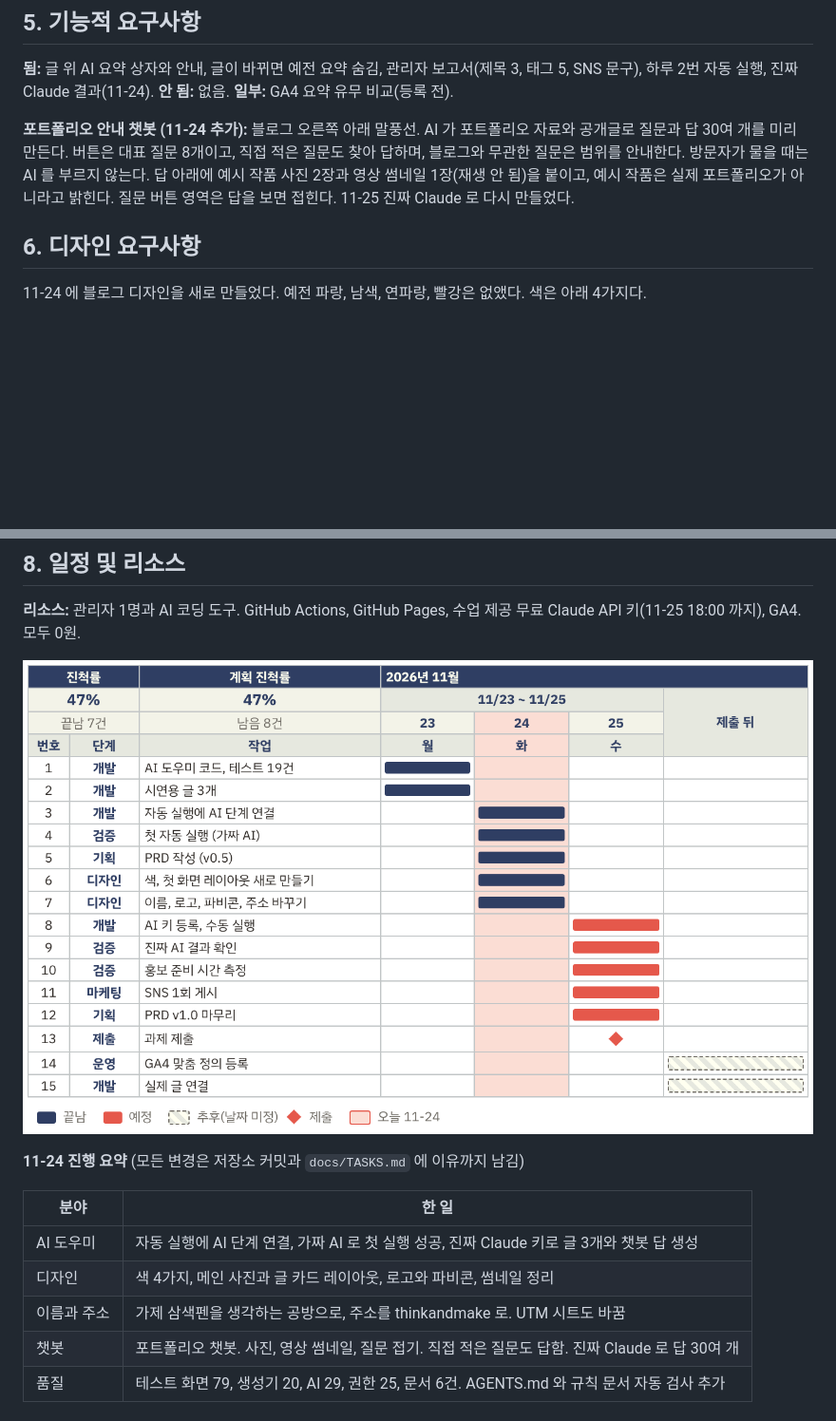
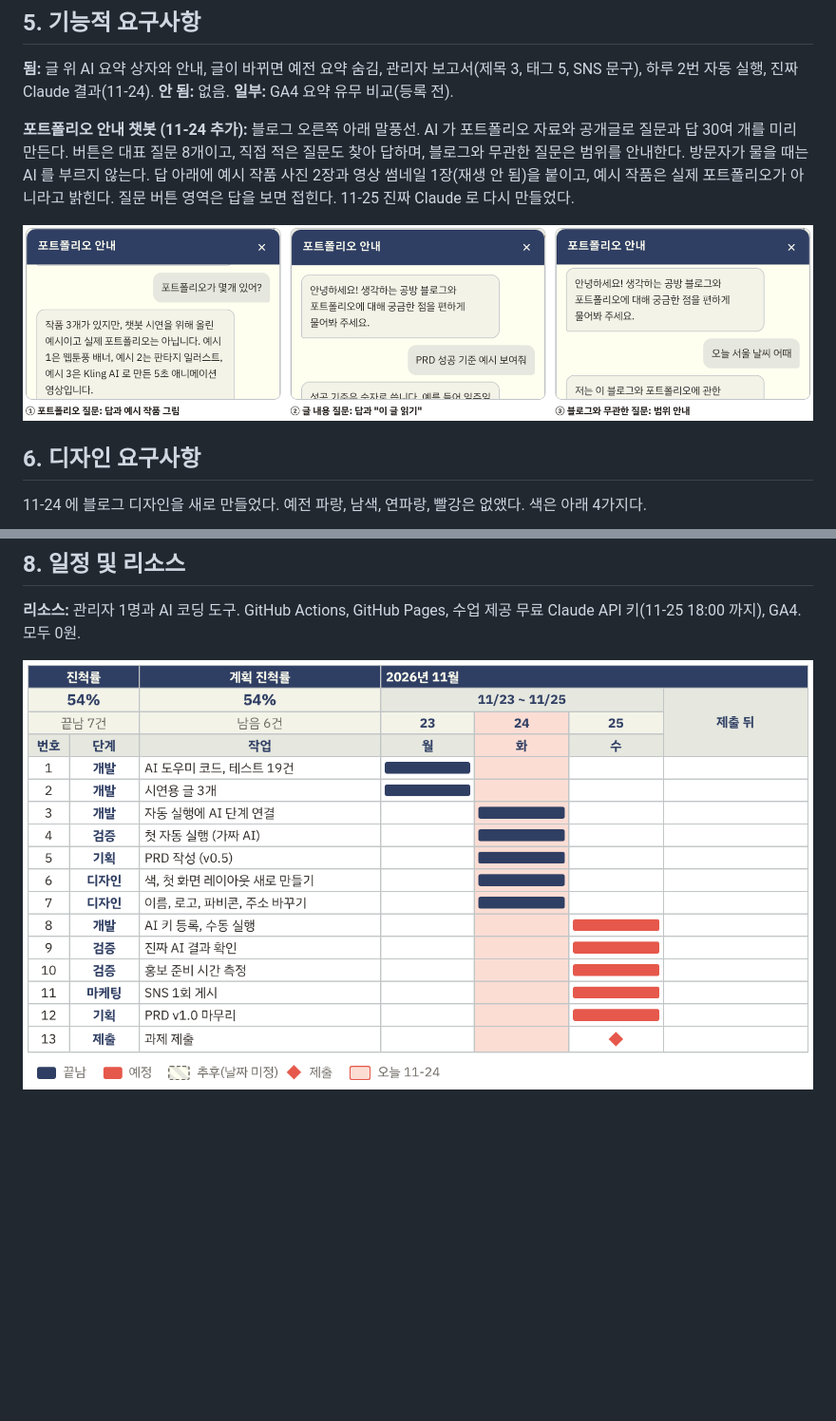
Before and after one commit to mopnt135/test-261117, a Markdown page: docs/PRD-ai-assist.md, 2 parts joined by grey strips. Shown at 95% size. GitHub-like rendering; pictures changed too: docs/PRD-ai-assist-chatbot.png (added), docs/PRD-ai-assist-schedule.png; blank space fills up the shorter version.

Commit message:
AI 과제 기획서에 챗봇 화면 넣고 2.5쪽 맞춤
사용자 요청으로 5장에 챗봇 화면 세 장(포트폴리오 질문, 글 내용 질문, 블로그와 무관한 질문)을 가로로 붙여 넣었다.
2.5쪽을 넘어서, 사용자가 고른 대로 8장 일정표의 14 운영(GA4 맞춤 정의), 15 개발(실제 글 연결) 줄과
"11-24 진행 요약" 과 그 표를 지웠다. 그림 높이도 줄였다. PDF 는 A4 3쪽째 절반 아래(약 2.45쪽).

Co-Authored-By: Claude Opus 5.5 <noreply@anthropic.com>
Claude-Session: https://claude.ai/code/session_017BmF8tWy4fF2npSe36hDSh

```diff
--- a/docs/PRD-ai-assist.md
+++ b/docs/PRD-ai-assist.md
@@ -63,6 +63,8 @@
 
 **포트폴리오 안내 챗봇 (11-24 추가):** 블로그 오른쪽 아래 말풍선. AI 가 포트폴리오 자료와 공개글로 질문과 답 30여 개를 미리 만든다. 버튼은 대표 질문 8개이고, 직접 적은 질문도 찾아 답하며, 블로그와 무관한 질문은 범위를 안내한다. 방문자가 물을 때는 AI 를 부르지 않는다. 답 아래에 예시 작품 사진 2장과 영상 썸네일 1장(재생 안 됨)을 붙이고, 예시 작품은 실제 포트폴리오가 아니라고 밝힌다. 질문 버튼 영역은 답을 보면 접힌다. 11-25 진짜 Claude 로 다시 만들었다.
 
+![챗봇 화면: 포트폴리오 질문, 글 내용 질문, 블로그와 무관한 질문](PRD-ai-assist-chatbot.png)
+
 ## 6. 디자인 요구사항
 
 11-24 에 블로그 디자인을 새로 만들었다. 예전 파랑, 남색, 연파랑, 빨강은 없앴다. 색은 아래 4가지다.
@@ -83,14 +85,4 @@
 
 **리소스:** 관리자 1명과 AI 코딩 도구. GitHub Actions, GitHub Pages, 수업 제공 무료 Claude API 키(11-25 18:00 까지), GA4. 모두 0원.
 
-![일정표: 11-23 ~ 11-25 작업별 간트 차트, 끝남 7건, 예정 6건, 추후 2건](PRD-ai-assist-schedule.png)
-
-**11-24 진행 요약** (모든 변경은 저장소 커밋과 `docs/TASKS.md` 에 이유까지 남김)
-
-| 분야 | 한 일 |
-| --- | --- |
-| AI 도우미 | 자동 실행에 AI 단계 연결, 가짜 AI 로 첫 실행 성공, 진짜 Claude 키로 글 3개와 챗봇 답 생성 |
-| 디자인 | 색 4가지, 메인 사진과 글 카드 레이아웃, 로고와 파비콘, 썸네일 정리 |
-| 이름과 주소 | 가제 삼색펜을 생각하는 공방으로, 주소를 thinkandmake 로. UTM 시트도 바꿈 |
-| 챗봇 | 포트폴리오 챗봇. 사진, 영상 썸네일, 질문 접기. 직접 적은 질문도 답함. 진짜 Claude 로 답 30여 개 |
-| 품질 | 테스트 화면 79, 생성기 20, AI 29, 권한 25, 문서 6건. AGENTS.md 와 규칙 문서 자동 검사 추가 |
+![일정표: 11-23 ~ 11-25 작업별 간트 차트, 끝남 7건, 예정 6건](PRD-ai-assist-schedule.png)
```
Also changed, not shown: 1 other file.
